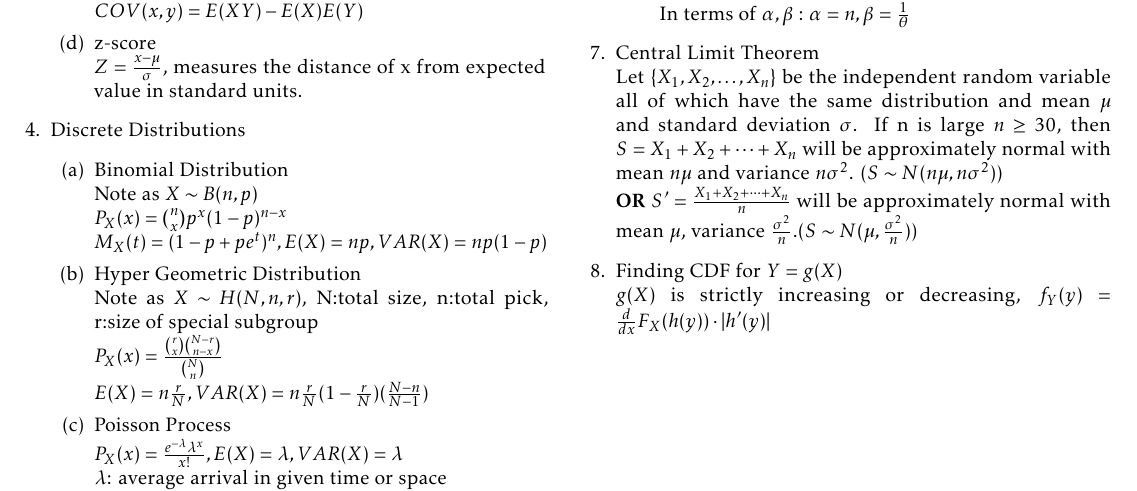
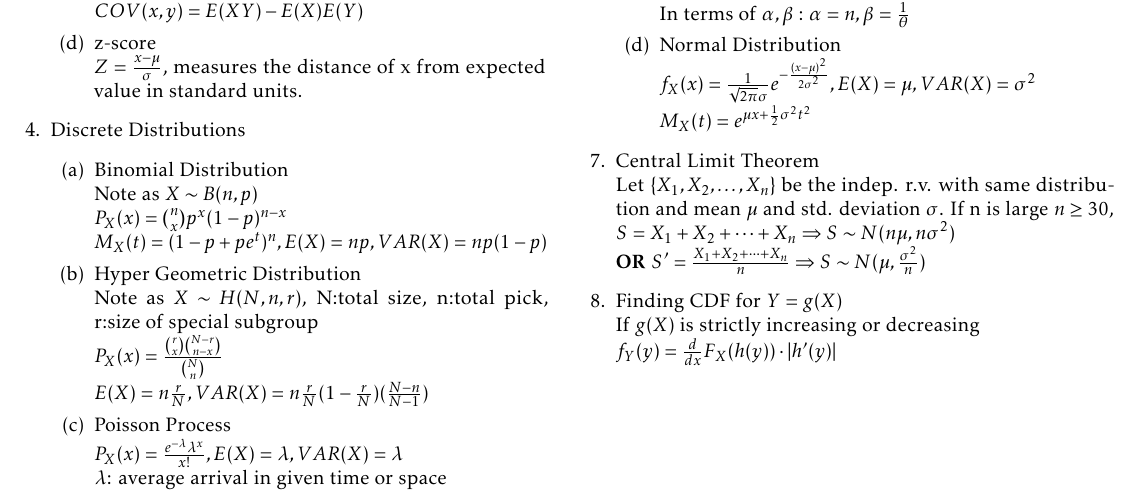
Before and after one commit to imbaguanxin/MATH4681, a LaTeX document (cheatSheet.tex): part of the page, cut so that both start at the same text. Compiled offline with pdfLaTeX.

Commit message:
update normal distribution on cheat sheet

```diff
--- a/cheatSheet.tex
+++ b/cheatSheet.tex
@@ -111,15 +111,19 @@
 				$f_X(x)= \frac{1}{\Gamma(n)\theta^n}x^{n-1}e^{-\frac{x}{\theta}}, x \ge 0$\\
 				$M_X(t) = \frac{1}{(1-\theta t)^n}, E(X) = n\theta, VAR(X) = n\theta^2$\\
 				In terms of $\alpha, \beta:$ $\alpha = n, \beta = \frac{1}{\theta}$
+				\item Normal Distribution\\
+				$f_X(x) = \frac{1}{\sqrt{2\pi}\sigma} e^{-\frac{(x-\mu)^2}{2\sigma^2}}, E(X) = \mu, VAR(X) = \sigma^2$\\
+				$M_X(t) = e^{\mu x + \frac{1}{2}\sigma^2 t^2}$
 			\end{enumerate}
 
 			\item Central Limit Theorem\\
-			Let $\{ X_1, X_2, \dots, X_n \}$ be the independent random variable all of which have the same distribution and mean $\mu$ and standard deviation $\sigma$. If n is large $n \ge 30$, then
-			$ S = X_1 + X_2 + \dots + X_n$
-			will be approximately normal with mean $n\mu$ and variance $n\sigma^2$. $(S\sim N(n\mu, n\sigma^2))$\\
-			$\textbf{OR} \ S' = \frac{X_1 + X_2 + \dots + X_n}{n}$ will be approximately normal with mean $\mu$, variance $\frac{\sigma^2}{n}$.$(S\sim N(\mu, \frac{\sigma^2}{n}))$
+			Let $\{ X_1, X_2, \dots, X_n \}$ be the indep. r.v. with same distribution and mean $\mu$ and std. deviation $\sigma$. If n is large $n \ge 30$,
+			$ S = X_1 + X_2 + \dots + X_n \Rightarrow S\sim N(n\mu, n\sigma^2)$\\
+			$\textbf{OR} \ S' = \frac{X_1 + X_2 + \dots + X_n}{n} \Rightarrow S\sim N(\mu, \frac{\sigma^2}{n})$
 			\item Finding CDF for $Y = g(X)$\\
-			$g(X)$ is strictly increasing or decreasing, $f_Y(y) = \frac{d}{dx}F_X(h(y)) \cdot |h'(y)|$		\end{enumerate}
+			If $g(X)$ is strictly increasing or decreasing\\
+			$f_Y(y) = \frac{d}{dx}F_X(h(y)) \cdot |h'(y)|$
+		\end{enumerate}
 		\newpage
 	\end{multicols}
 \end{document}
```
Also changed, not shown: cheatSheet.pdf, notes.pdf.
